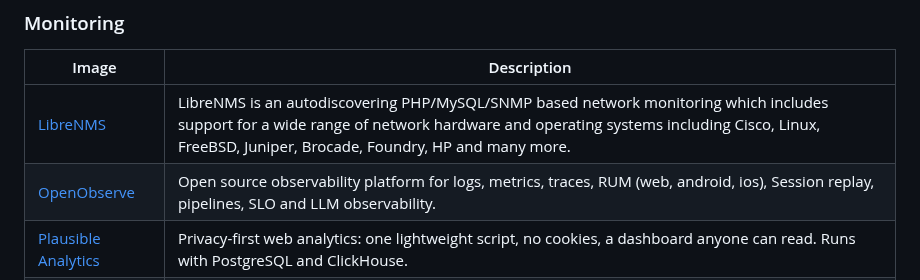
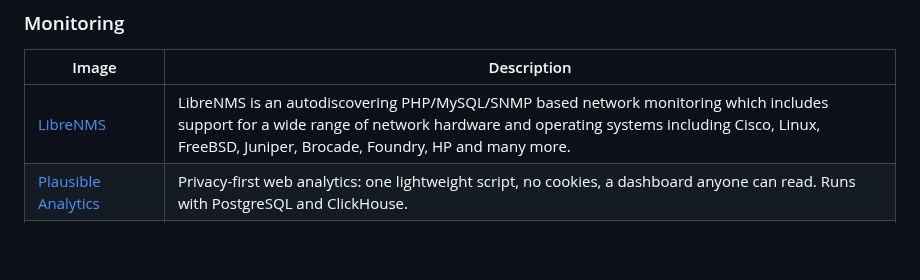
Before and after one commit to daemonless/daemonless, a Markdown page: README.md, the part around the change. Drawn GitHub-style; blank space fills up the shorter version.

Commit message:
Update Org README from daemonless-io [skip ci]

```diff
--- a/README.md
+++ b/README.md
@@ -121,7 +121,6 @@ Native FreeBSD OCI container images for self-hosted applications.
 | Image | Description |
 |-------|-------------|
 | [LibreNMS](https://github.com/daemonless/librenms) | LibreNMS is an autodiscovering PHP/MySQL/SNMP based network monitoring which includes support for a wide range of network hardware and operating systems including Cisco, Linux, FreeBSD, Juniper, Brocade, Foundry, HP and many more. |
-| [OpenObserve](https://github.com/daemonless/openobserve) | Open source observability platform for logs, metrics, traces, RUM (web, android, ios), Session replay, pipelines, SLO and LLM observability. |
 | [Plausible Analytics](https://github.com/daemonless/plausible) | Privacy-first web analytics: one lightweight script, no cookies, a dashboard anyone can read. Runs with PostgreSQL and ClickHouse. |
 | [VictoriaMetrics](https://github.com/daemonless/victoriametrics) | VictoriaMetrics is a fast, cost-effective, and scalable time-series database and monitoring solution. It is a drop-in replacement for Prometheus storage with low memory usage. |
 
```
